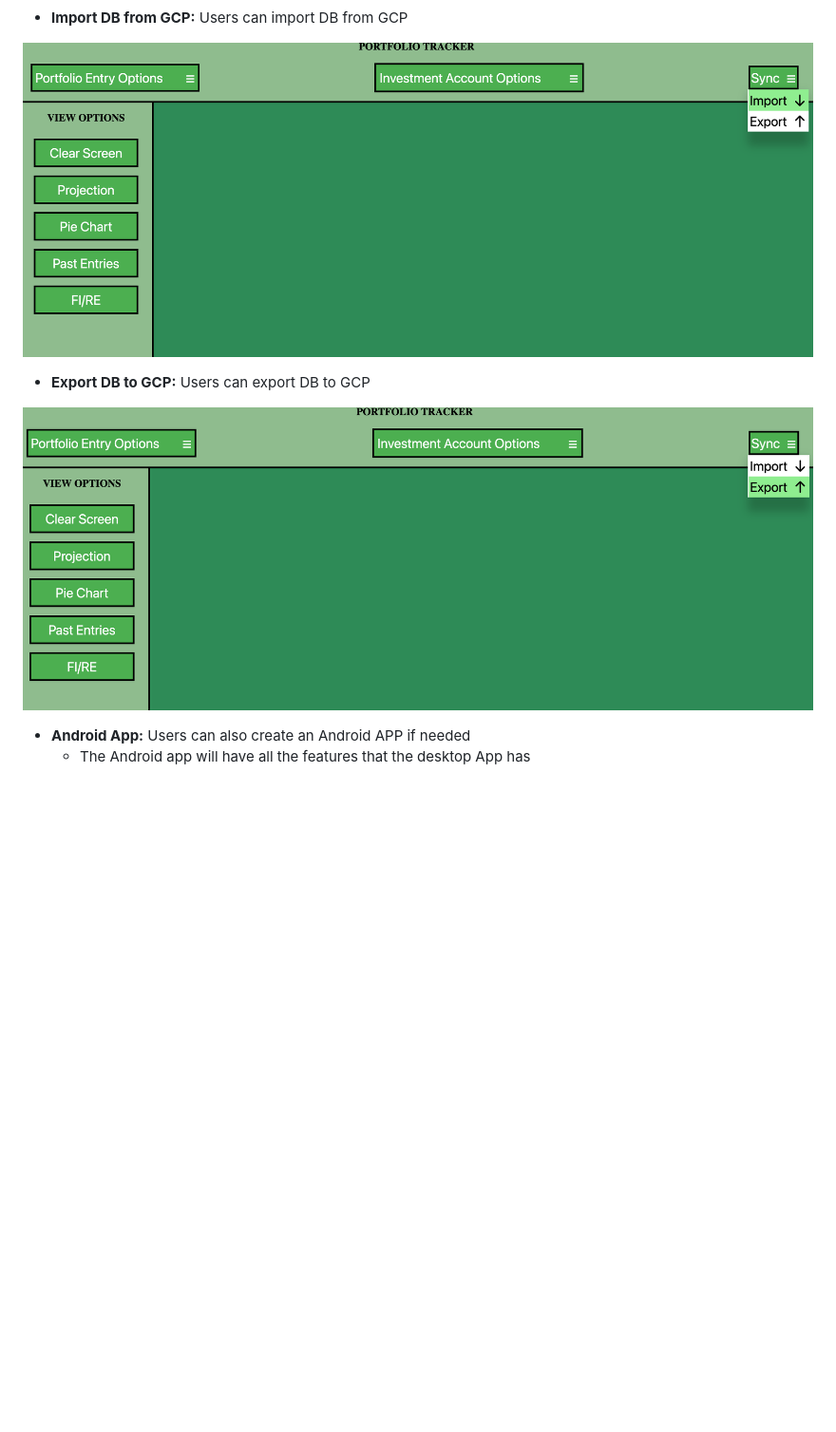
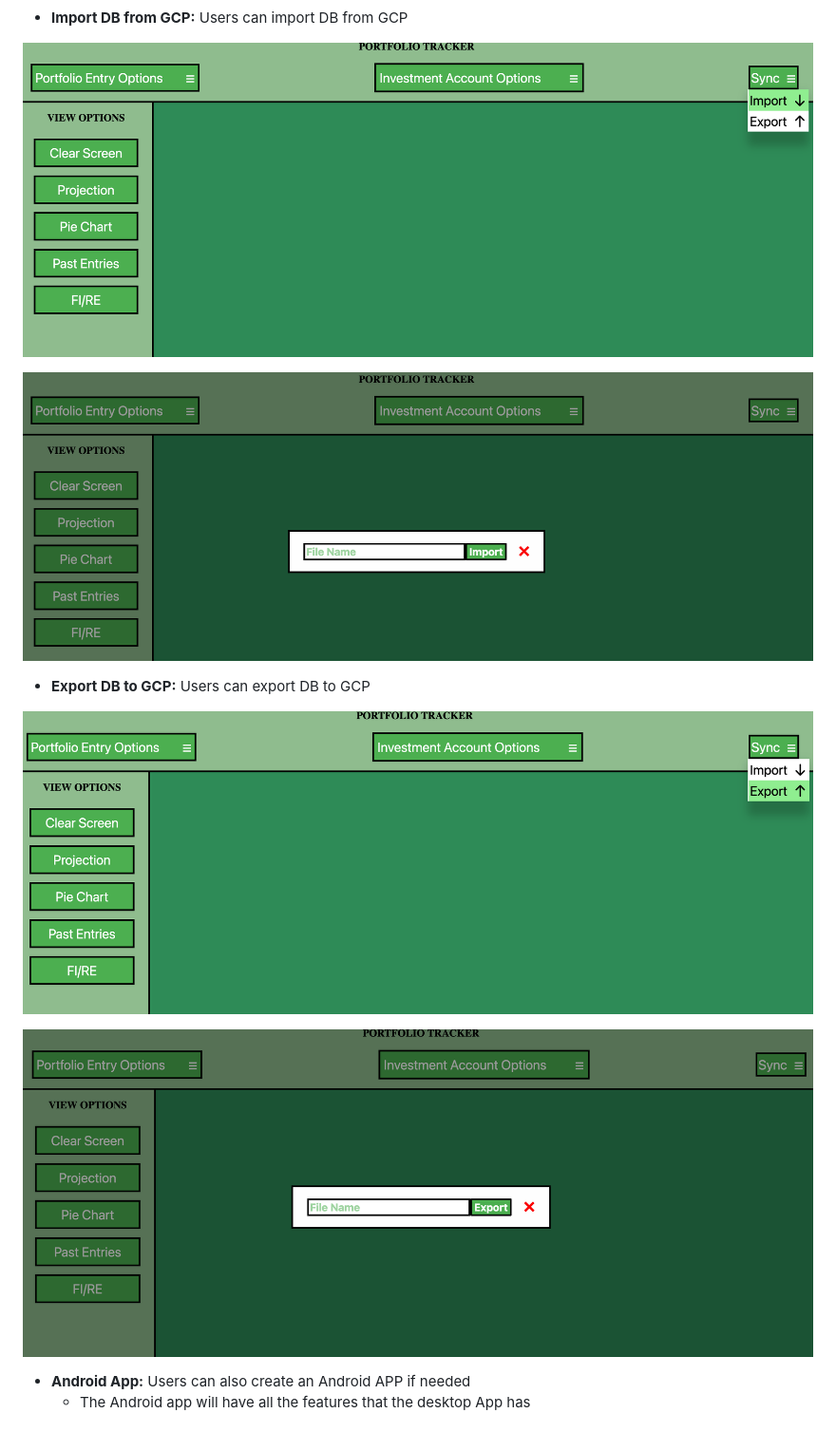
Before and after one commit to meet1993shah/PortfolioTracker, a Markdown page: README.md, the part around the change. Shown: that part at 95% size. Drawn GitHub-style; pictures changed too: example_images/export_db_2.png (added), example_images/import_db_2.png (added); blank space fills up the shorter version.

Commit message:
Updated examples and README and modified the import/export functionality to take any file

```diff
--- a/README.md
+++ b/README.md
@@ -66,11 +66,15 @@ The Portfolio Tracker App is a simple yet powerful application designed to help
 
 * **Import DB from GCP:** Users can import DB from GCP
 
-![Import DB](./example_images/import_db.png)
+![Import DB - 1](./example_images/import_db_1.png)
+
+![Import DB - 2](./example_images/import_db_2.png)
 
 * **Export DB to GCP:** Users can export DB to GCP
 
-![Export DB](./example_images/export_db.png)
+![Export DB - 1](./example_images/export_db_1.png)
+
+![Export DB - 2](./example_images/export_db_2.png)
 
 * **Android App:** Users can also create an Android APP if needed
 	* The Android app will have all the features that the desktop App has
```
Also changed, not shown: example_images/export_db_1.png (renamed from example_images/export_db.png), example_images/import_db_1.png (renamed from example_images/import_db.png), 4 other files.
